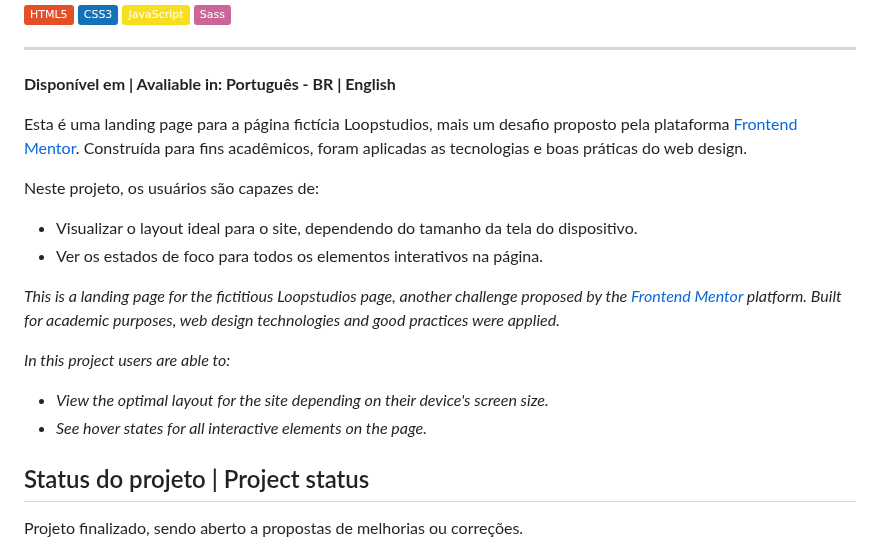
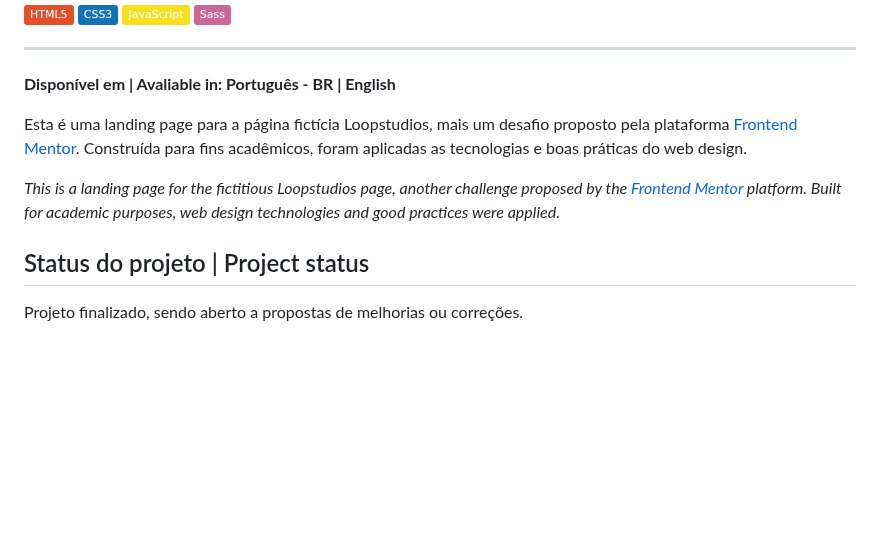
Before and after one commit to giullianoth/Loopstudios_FrontendMentor, a Markdown page: README.md, the part around the change. Rendered like a GitHub page; badges without logos; blank space fills up the shorter version.

Commit message:
readme.md adjust

```diff
--- a/README.md
+++ b/README.md
@@ -13,17 +13,7 @@
 
 Esta é uma landing page para a página fictícia Loopstudios, mais um desafio proposto pela plataforma [Frontend Mentor](https://www.frontendmentor.io/challenges/loopstudios-landing-page-N88J5Onjw). Construída para fins acadêmicos, foram aplicadas as tecnologias e boas práticas do web design.
 
-Neste projeto, os usuários são capazes de:
-
-- Visualizar o layout ideal para o site, dependendo do tamanho da tela do dispositivo.
-- Ver os estados de foco para todos os elementos interativos na página.
-
 *This is a landing page for the fictitious Loopstudios page, another challenge proposed by the [Frontend Mentor](https://www.frontendmentor.io/challenges/loopstudios-landing-page-N88J5Onjw) platform. Built for academic purposes, web design technologies and good practices were applied.*
-
-*In this project users are able to:*
-
-- *View the optimal layout for the site depending on their device's screen size.*
-- *See hover states for all interactive elements on the page.*
 
 ## Status do projeto | Project status
 
```
